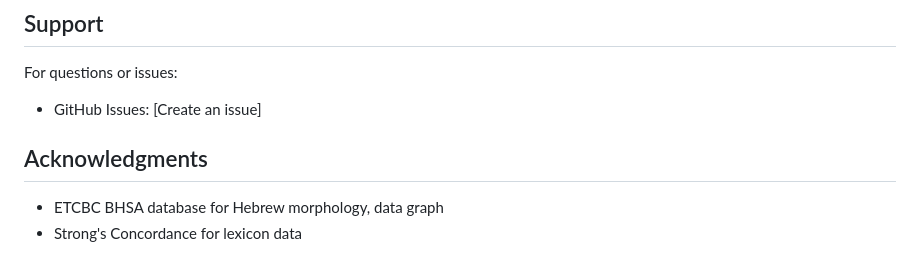
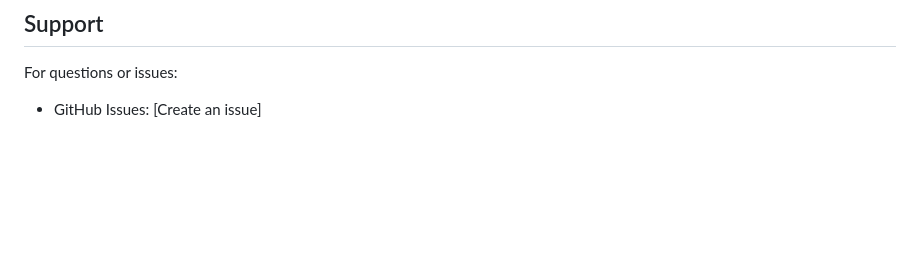
Before and after one commit to matt1260/rbt, a Markdown page: README.md, the part around one of its changes. Rendered like a GitHub page; blank space fills up the shorter version.

```diff
--- a/README.md
+++ b/README.md
@@ -325,8 +282,3 @@ Logs are written to `RBT_error.log`:
 
 For questions or issues:
 - GitHub Issues: [Create an issue]
-
-## Acknowledgments
-
-- ETCBC BHSA database for Hebrew morphology, data graph
-- Strong's Concordance for lexicon data
```
Also changed, not shown: other parts of README.md (+0 -43 lines).
